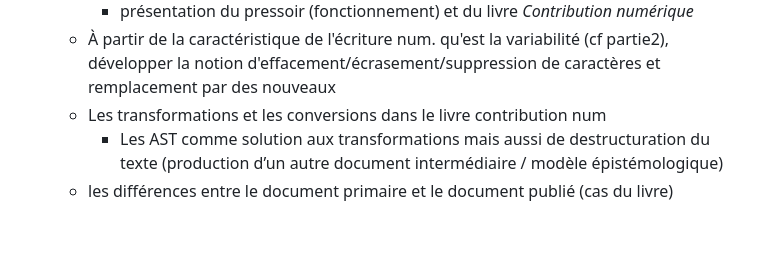
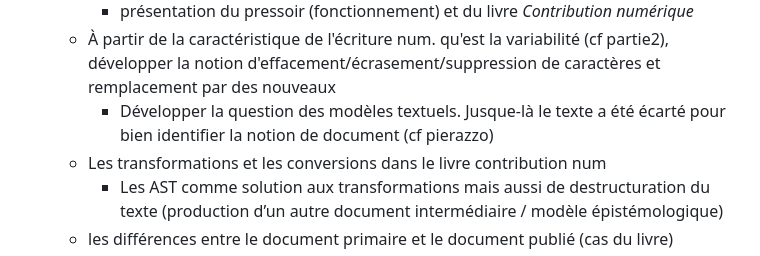
Before and after one commit to RochDLY/pandoc-site, a Markdown page: src/posts/2024-09-02-modification-du-plan-de-these.md, the part around the change. Rendered like a GitHub page; blank space fills up the shorter version.

```diff
--- a/src/posts/2024-09-02-modification-du-plan-de-these.md
+++ b/src/posts/2024-09-02-modification-du-plan-de-these.md
@@ -119,6 +119,8 @@ documentaire en considération dans la constitution des documents scientifiques
         - (fabrique de l’édition)
         - présentation du pressoir (fonctionnement) et du livre _Contribution numérique_
     - À partir de la caractéristique de l'écriture num. qu'est la variabilité (cf partie2), développer la notion d'effacement/écrasement/suppression de caractères et remplacement par des nouveaux
+        - Développer la question des modèles textuels. Jusque-là le texte a été
+          écarté pour bien identifier la notion de document (cf pierazzo)
     - Les transformations et les conversions dans le livre contribution num
         -  Les AST comme solution aux transformations mais aussi de destructuration du texte (production d’un autre document intermédiaire / modèle épistémologique)
     - les différences entre le document primaire et le document publié (cas du
```
Also changed, not shown: src/posts/2024-08-07-le-medium-au-coeur-des-pratiques-d-ecriture.md (+22 -17 lines).
